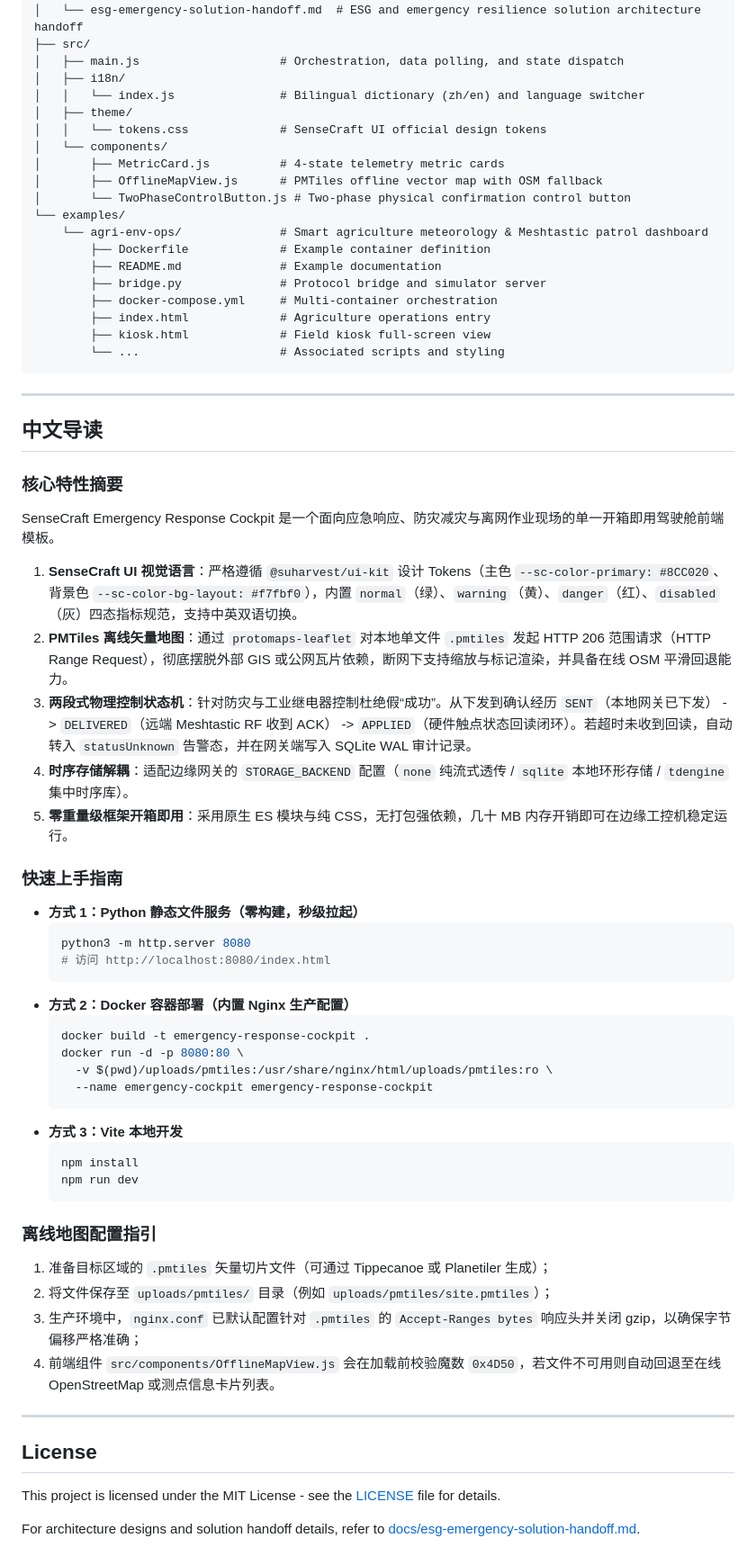
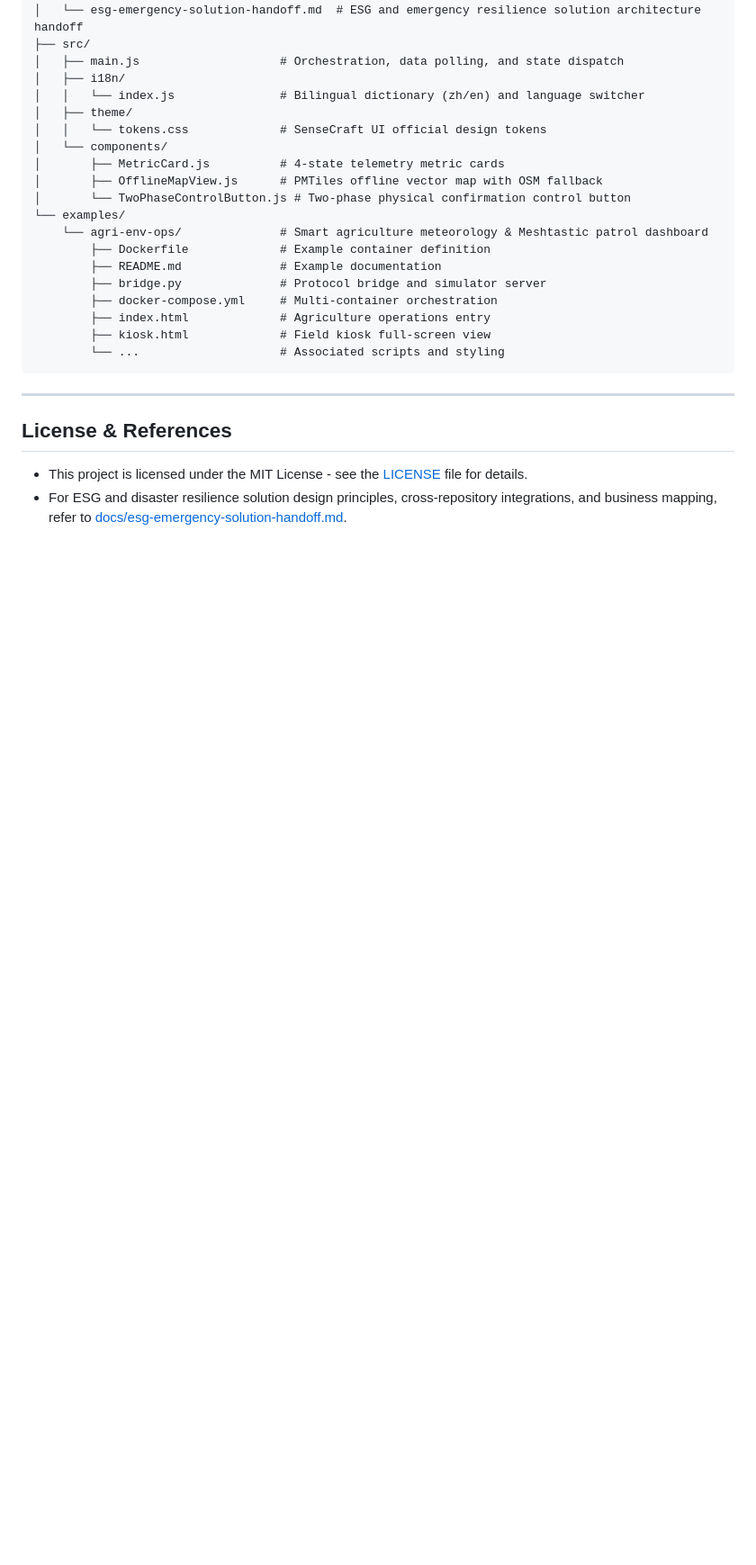
Before and after one commit to Seeed-Solution/emergency-response-cockpit, a Markdown page: README.md, the part around one of its changes. Shown at 90% size. Rendered like a GitHub page; blank space fills up the shorter version.

````diff
--- a/README.md
+++ b/README.md
@@ -176,49 +260,7 @@ emergency-response-cockpit/
 
 ---
 
-## 中文导读
+## License & References
 
-### 核心特性摘要
-
-SenseCraft Emergency Response Cockpit 是一个面向应急响应、防灾减灾与离网作业现场的单一开箱即用驾驶舱前端模板。
-
-1. **SenseCraft UI 视觉语言**：严格遵循 `@suharvest/ui-kit` 设计 Tokens（主色 `--sc-color-primary: #8CC020`、背景色 `--sc-color-bg-layout: #f7fbf0`），内置 `normal`（绿）、`warning`（黄）、`danger`（红）、`disabled`（灰）四态指标规范，支持中英双语切换。
-2. **PMTiles 离线矢量地图**：通过 `protomaps-leaflet` 对本地单文件 `.pmtiles` 发起 HTTP 206 范围请求（HTTP Range Request），彻底摆脱外部 GIS 或公网瓦片依赖，断网下支持缩放与标记渲染，并具备在线 OSM 平滑回退能力。
-3. **两段式物理控制状态机**：针对防灾与工业继电器控制杜绝假“成功”。从下发到确认经历 `SENT`（本地网关已下发） -> `DELIVERED`（远端 Meshtastic RF 收到 ACK） -> `APPLIED`（硬件触点状态回读闭环）。若超时未收到回读，自动转入 `statusUnknown` 告警态，并在网关端写入 SQLite WAL 审计记录。
-4. **时序存储解耦**：适配边缘网关的 `STORAGE_BACKEND` 配置（`none` 纯流式透传 / `sqlite` 本地环形存储 / `tdengine` 集中时序库）。
-5. **零重量级框架开箱即用**：采用原生 ES 模块与纯 CSS，无打包强依赖，几十 MB 内存开销即可在边缘工控机稳定运行。
-
-### 快速上手指南
-
-- **方式 1：Python 静态文件服务（零构建，秒级拉起）**
-  ```bash
-  python3 -m http.server 8080
-  # 访问 http://localhost:8080/index.html
-  ```
-- **方式 2：Docker 容器部署（内置 Nginx 生产配置）**
-  ```bash
-  docker build -t emergency-response-cockpit .
-  docker run -d -p 8080:80 \
-    -v $(pwd)/uploads/pmtiles:/usr/share/nginx/html/uploads/pmtiles:ro \
-    --name emergency-cockpit emergency-response-cockpit
-  ```
-- **方式 3：Vite 本地开发**
-  ```bash
-  npm install
-  npm run dev
-  ```
-
-### 离线地图配置指引
-
-1. 准备目标区域的 `.pmtiles` 矢量切片文件（可通过 Tippecanoe 或 Planetiler 生成）；
-2. 将文件保存至 `uploads/pmtiles/` 目录（例如 `uploads/pmtiles/site.pmtiles`）；
-3. 生产环境中，`nginx.conf` 已默认配置针对 `.pmtiles` 的 `Accept-Ranges bytes` 响应头并关闭 gzip，以确保字节偏移严格准确；
-4. 前端组件 `src/components/OfflineMapView.js` 会在加载前校验魔数 `0x4D50`，若文件不可用则自动回退至在线 OpenStreetMap 或测点信息卡片列表。
-
----
-
-## License
-
-This project is licensed under the MIT License - see the [LICENSE](LICENSE) file for details.
-
-For architecture designs and solution handoff details, refer to [docs/esg-emergency-solution-handoff.md](docs/esg-emergency-solution-handoff.md).
+- This project is licensed under the MIT License - see the [LICENSE](LICENSE) file for details.
+- For ESG and disaster resilience solution design principles, cross-repository integrations, and business mapping, refer to [docs/esg-emergency-solution-handoff.md](docs/esg-emergency-solution-handoff.md).
````
Also changed, not shown: other parts of README.md (+107 -23 lines), README.zh-CN.md (added, +266 -0 lines).
